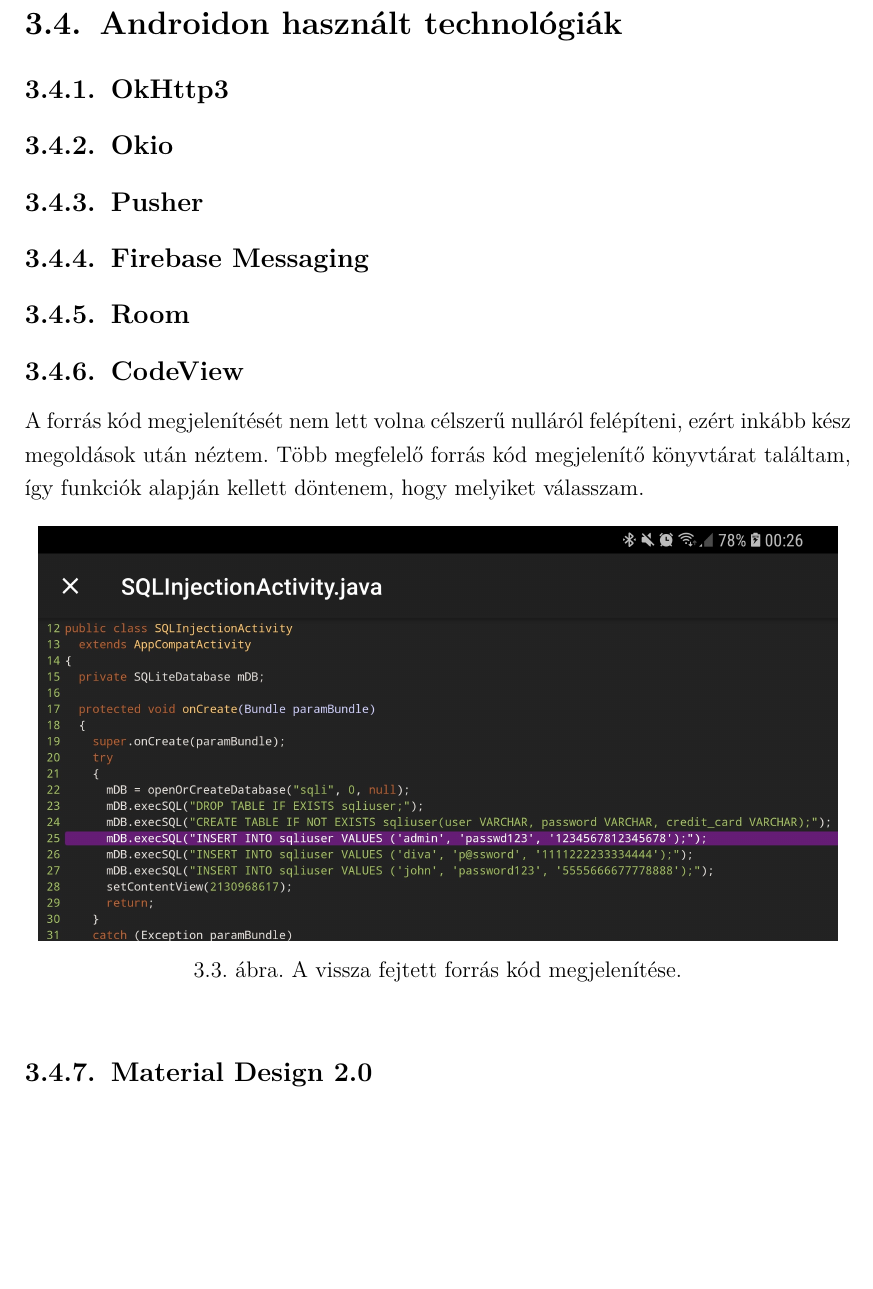
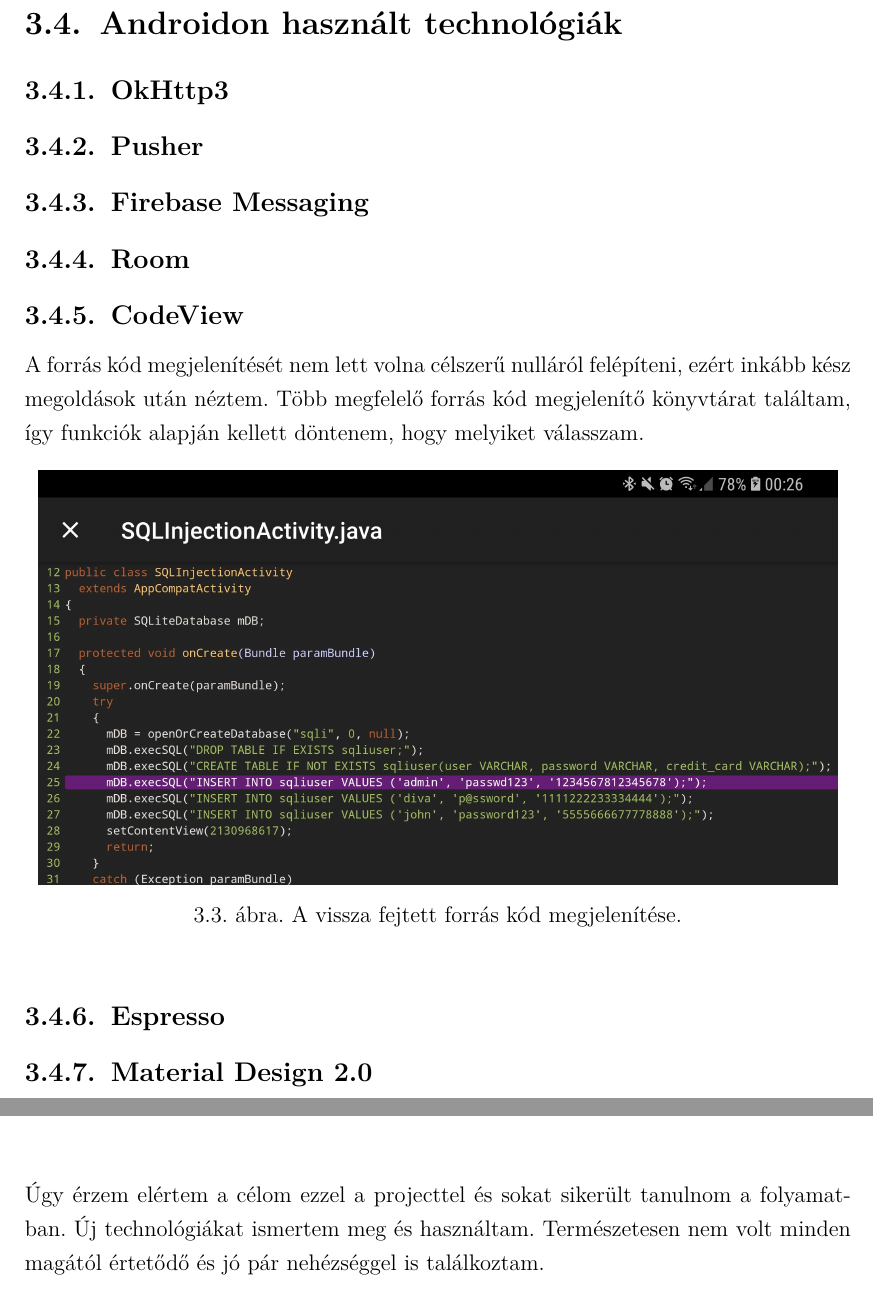
Before and after one commit to t0thkr1s/thesis, a LaTeX thesis (thesis.tex): part of page 9 of 13 before the commit and two parts of pages 10 and 13 of 14 after it, the two joined at a grey line, cut so that both start at the same text, the shorter picture padded with empty space. Compiled offline with pdfLaTeX.

Commit message:
add new sections

```diff
--- a/thesis.tex
+++ b/thesis.tex
@@ -153,4 +164,3 @@ A folyamat nagyon hasonlít a folyamatos integrálásra.
-\subsection{Okio}
 
 \subsection{Pusher}
 
@@ -170,6 +180,7 @@ Több megfelelő forrás kód megjelenítő könyvtárat találtam, így funkci
 	\label{dockerhub}
 \end{figure}
 
+\subsection{Espresso}
 
 \subsection{Material Design 2.0}
 
@@ -185,7 +196,9 @@ A kód visszafejtése végén egy összegző report is hasznos lehet a felhaszn
 
 \chapter{Tapasztalatok}\label{tapasztalatok}
 
-
+Úgy érzem elértem a célom ezzel a projecttel és sokat sikerült tanulnom a folyamatban.
+Új technológiákat ismertem meg és használtam.
+Természetesen nem volt minden magától értetődő és jó pár nehézséggel is találkoztam.
 
 
 \begin{thebibliography}{1}
```
Also changed, not shown: thesis.pdf, thesis.tex (13 more changed lines).
